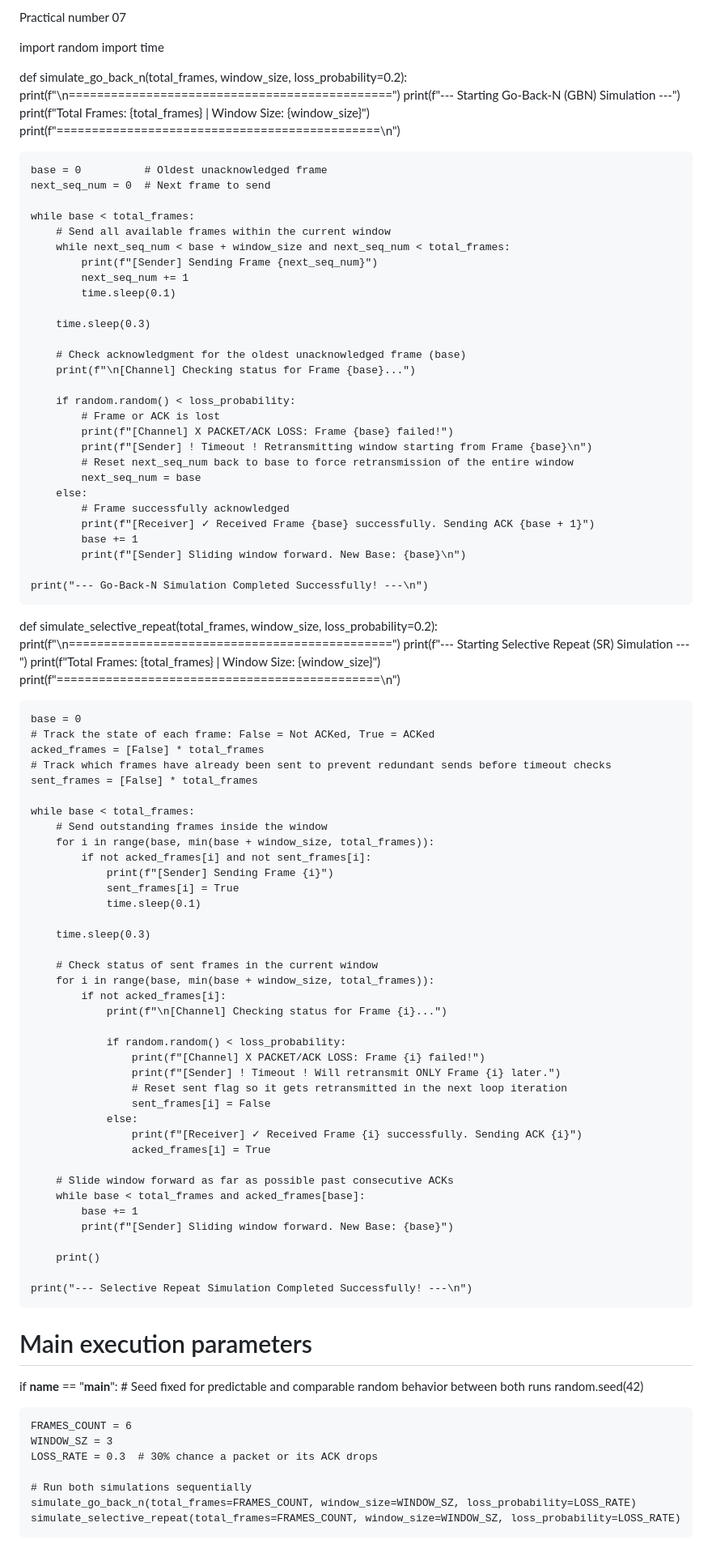
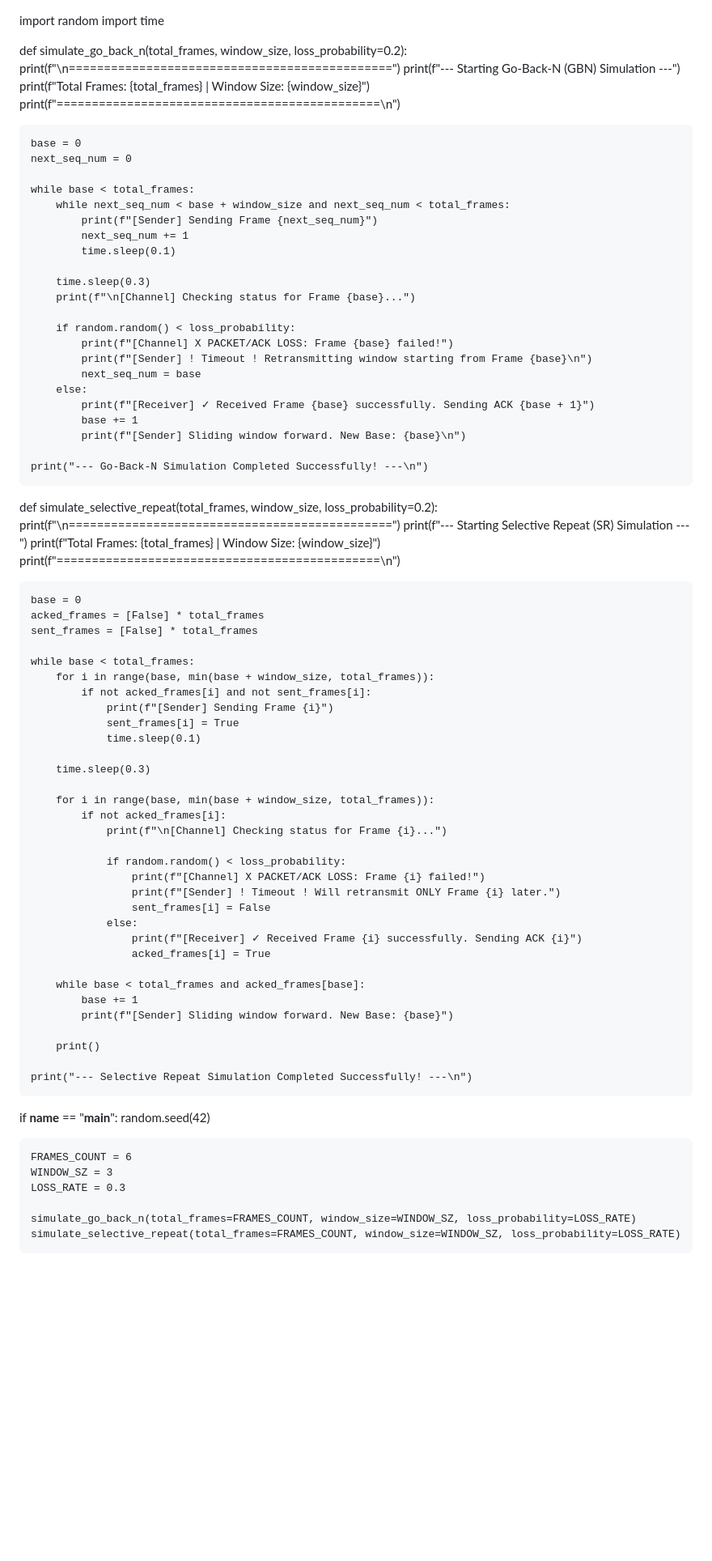
Before and after one commit to OmkarDev99/lab, a Markdown page: practical7.md, the part around the change. Shown at 81% size. Rendered like a GitHub page; blank space fills up the shorter version.

Commit message:
Refactor Go-Back-N simulation for clarity and efficiency

```diff
--- a/practical7.md
+++ b/practical7.md
@@ -1,5 +1,3 @@
-Practical number 07
-
 import random
 import time
 
@@ -9,29 +7,23 @@ def simulate_go_back_n(total_frames, window_size, loss_probability=0.2):
     print(f"Total Frames: {total_frames} | Window Size: {window_size}")
     print(f"==============================================\n")
 
-    base = 0          # Oldest unacknowledged frame
-    next_seq_num = 0  # Next frame to send
+    base = 0
+    next_seq_num = 0
 
     while base < total_frames:
-        # Send all available frames within the current window
         while next_seq_num < base + window_size and next_seq_num < total_frames:
             print(f"[Sender] Sending Frame {next_seq_num}")
             next_seq_num += 1
             time.sleep(0.1)
 
         time.sleep(0.3)
-
-        # Check acknowledgment for the oldest unacknowledged frame (base)
         print(f"\n[Channel] Checking status for Frame {base}...")
 
         if random.random() < loss_probability:
-            # Frame or ACK is lost
             print(f"[Channel] X PACKET/ACK LOSS: Frame {base} failed!")
             print(f"[Sender] ! Timeout ! Retransmitting window starting from Frame {base}\n")
-            # Reset next_seq_num back to base to force retransmission of the entire window
             next_seq_num = base
         else:
-            # Frame successfully acknowledged
             print(f"[Receiver] ✓ Received Frame {base} successfully. Sending ACK {base + 1}")
             base += 1
             print(f"[Sender] Sliding window forward. New Base: {base}\n")
@@ -46,13 +38,10 @@ def simulate_selective_repeat(total_frames, window_size, loss_probability=0.2):
     print(f"==============================================\n")
 
     base = 0
-    # Track the state of each frame: False = Not ACKed, True = ACKed
     acked_frames = [False] * total_frames
-    # Track which frames have already been sent to prevent redundant sends before timeout checks
     sent_frames = [False] * total_frames
 
     while base < total_frames:
-        # Send outstanding frames inside the window
         for i in range(base, min(base + window_size, total_frames)):
             if not acked_frames[i] and not sent_frames[i]:
                 print(f"[Sender] Sending Frame {i}")
@@ -61,7 +50,6 @@ def simulate_selective_repeat(total_frames, window_size, loss_probability=0.2):
 
         time.sleep(0.3)
 
-        # Check status of sent frames in the current window
         for i in range(base, min(base + window_size, total_frames)):
             if not acked_frames[i]:
                 print(f"\n[Channel] Checking status for Frame {i}...")
@@ -69,13 +57,11 @@ def simulate_selective_repeat(total_frames, window_size, loss_probability=0.2):
                 if random.random() < loss_probability:
                     print(f"[Channel] X PACKET/ACK LOSS: Frame {i} failed!")
                     print(f"[Sender] ! Timeout ! Will retransmit ONLY Frame {i} later.")
-                    # Reset sent flag so it gets retransmitted in the next loop iteration
                     sent_frames[i] = False
                 else:
                     print(f"[Receiver] ✓ Received Frame {i} successfully. Sending ACK {i}")
                     acked_frames[i] = True
 
-        # Slide window forward as far as possible past consecutive ACKs
         while base < total_frames and acked_frames[base]:
             base += 1
             print(f"[Sender] Sliding window forward. New Base: {base}")
@@ -85,15 +71,12 @@ def simulate_selective_repeat(total_frames, window_size, loss_probability=0.2):
     print("--- Selective Repeat Simulation Completed Successfully! ---\n")
 
 
-# Main execution parameters
 if __name__ == "__main__":
-    # Seed fixed for predictable and comparable random behavior between both runs
     random.seed(42)
 
     FRAMES_COUNT = 6
     WINDOW_SZ = 3
-    LOSS_RATE = 0.3  # 30% chance a packet or its ACK drops
+    LOSS_RATE = 0.3
 
-    # Run both simulations sequentially
     simulate_go_back_n(total_frames=FRAMES_COUNT, window_size=WINDOW_SZ, loss_probability=LOSS_RATE)
     simulate_selective_repeat(total_frames=FRAMES_COUNT, window_size=WINDOW_SZ, loss_probability=LOSS_RATE)
```
